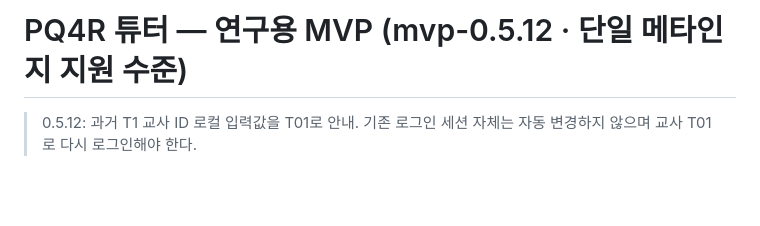
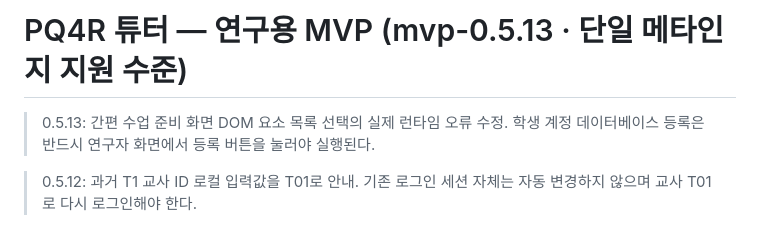
Before and after one commit to jihyerowoon/jihyerowoon, a Markdown page: README.md, the part around the change. GitHub-like rendering; blank space fills up the shorter version.

Commit message:
간편 수업 화면 오류 해결 기록

```diff
--- a/README.md
+++ b/README.md
@@ -1,4 +1,7 @@
-# PQ4R 튜터 — 연구용 MVP (mvp-0.5.12 · 단일 메타인지 지원 수준)
+# PQ4R 튜터 — 연구용 MVP (mvp-0.5.13 · 단일 메타인지 지원 수준)
+
+> 0.5.13: 간편 수업 준비 화면 DOM 요소 목록 선택의 실제 런타임 오류 수정. 학생 계정 데이터베이스 등록은 반드시 연구자 화면에서 등록 버튼을 눌러야 실행된다.
+
 
 > 0.5.12: 과거 T1 교사 ID 로컬 입력값을 T01로 안내. 기존 로그인 세션 자체는 자동 변경하지 않으며 교사 T01로 다시 로그인해야 한다.
 
```
